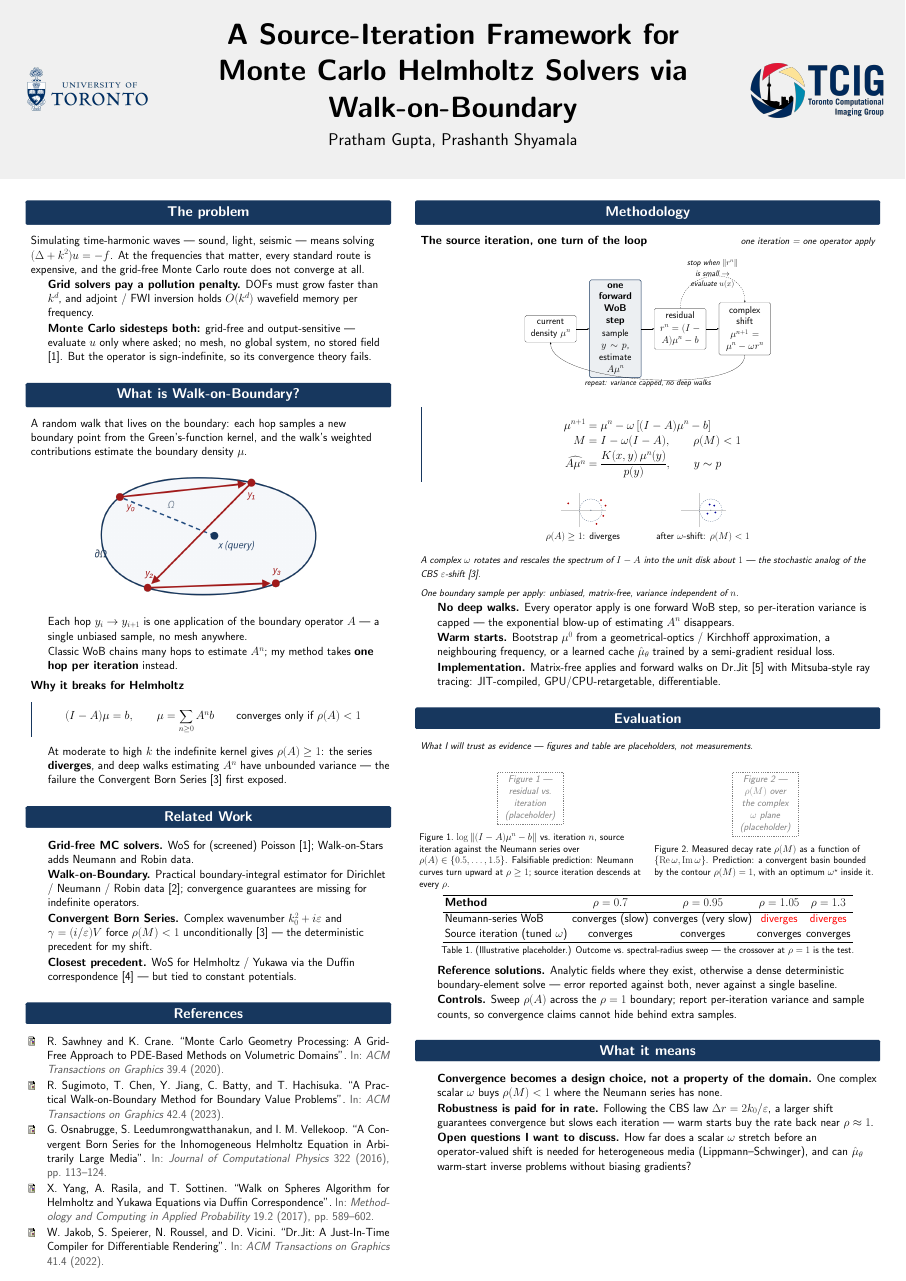
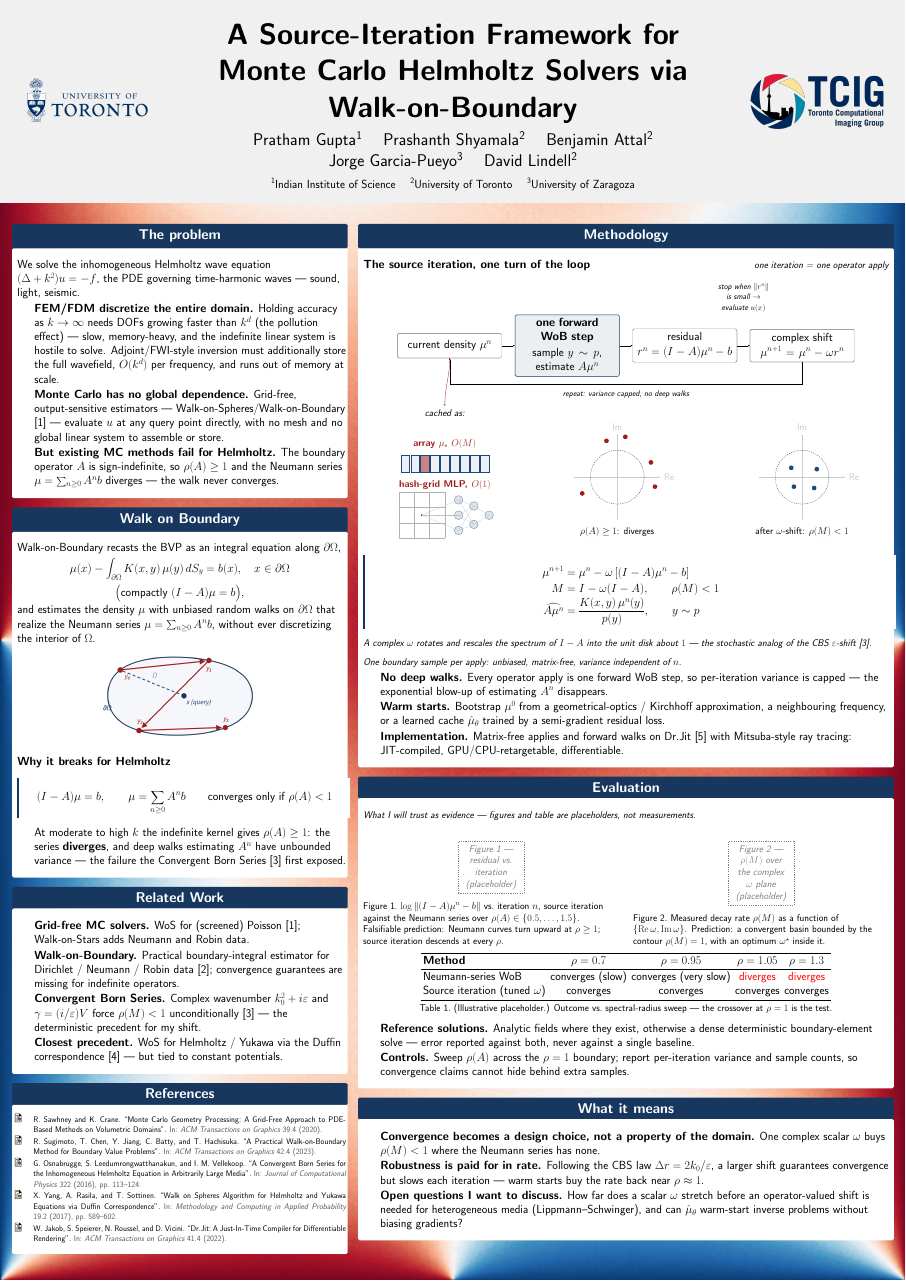
Before and after one commit to prash-red/Helmholtz-Poster, a LaTeX poster (main.tex): the whole page. The pictures show the PDF file main.pdf that the author committed with the source.

Commit message:
Rework poster content, layout, and Methodology diagrams
Rewrite Problem/Walk-on-Boundary text from poster_information, add
author affiliations, set background image, rebalance column widths,
and restructure Methodology into a flowchart with a cache
(array/hash-grid MLP) diagram and spectrum-radius plots.

```diff
--- a/main.tex
+++ b/main.tex
@@ -89,9 +97,9 @@
 
 \title{A Source-Iteration Framework for Monte Carlo Helmholtz Solvers via Walk-on-Boundary}
 
-\author{Pratham Gupta, Prashanth Shyamala}
+\author{Pratham Gupta\inst{1} \and Prashanth Shyamala\inst{2} \and Benjamin Attal\inst{2} \and Jorge~Garcia-Pueyo\inst{3} \and David Lindell\inst{2}}
 
-\institute{~}
+\institute{\textsuperscript{1}Indian Institute of Science \quad \textsuperscript{2}University of Toronto \quad \textsuperscript{3}University of Zaragoza}
 
 \begin{document}
 
@@ -107,31 +115,27 @@
 
 			\begin{block}{The problem}
 
-				Simulating time-harmonic waves --- sound, light, seismic --- means solving $(\Delta + k^2)u = -f$. At the frequencies that matter, every standard route is expensive, and the grid-free Monte Carlo route does not converge at all.
+				We solve the inhomogeneous Helmholtz wave equation $(\Delta + k^2)u = -f$, the PDE governing time-harmonic waves --- sound, light, seismic.
 
 				\begin{itemize}
-					\item \textbf{Grid solvers pay a pollution penalty.} DOFs must grow faster than $k^d$, and adjoint / FWI inversion holds $O(k^d)$ wavefield memory per frequency.
-					\item \textbf{Monte Carlo sidesteps both:} grid-free and output-sensitive --- evaluate $u$ only where asked; no mesh, no global system, no stored field \parencite{Sawhney2020}. But the operator is sign-indefinite, so its convergence theory fails.
+					\item \textbf{FEM/FDM discretize the entire domain.} Holding accuracy as $k \to \infty$ needs DOFs growing faster than $k^d$ (the pollution effect) --- slow, memory-heavy, and the indefinite linear system is hostile to solve. Adjoint/FWI-style inversion must additionally store the full wavefield, $O(k^d)$ per frequency, and runs out of memory at scale.
+					\item \textbf{Monte Carlo has no global dependence.} Grid-free, output-sensitive estimators --- Walk-on-Spheres/Walk-on-Boundary \parencite{Sawhney2020} --- evaluate $u$ at any query point directly, with no mesh and no global linear system to assemble or store.
+					\item \textbf{But existing MC methods fail for Helmholtz.} The boundary operator $A$ is sign-indefinite, so $\rho(A) \ge 1$ and the Neumann series $\mu = \sum_{n\ge0} A^n b$ diverges --- the walk never converges.
 				\end{itemize}
 
 			\end{block}
 
-			\begin{block}{Walk-on-Boundary}
+			\begin{block}{Walk on Boundary}
 
-				A grid-free Monte Carlo method that recasts a boundary value problem as a boundary integral equation $(I - A)\,\mu = b,$ where $\mu$ is an unknown density living on $\partial\Omega$ and $A$ is a boundary integral operator built from the PDE's Green's function $G$
-
+				Walk-on-Boundary recasts the BVP as an integral equation along $\partial\Omega$,
+				$$\mu(x) - \int_{\partial\Omega} K(x,y)\,\mu(y)\,dS_y = b(x), \quad x \in \partial\Omega$$
+				$$\big(\text{compactly } (I-A)\mu = b\big),$$
+				and estimates the density $\mu$ with unbiased random walks on $\partial\Omega$ that realize the Neumann series $\mu = \sum_{n \ge 0} A^n b$, without ever discretizing the interior of $\Omega$.
 
 				\begin{figure}
 					\centering
 					\includegraphics[width=0.55\linewidth]{Images/Helmholtz WoB Poster-selection.png}
 				\end{figure}
-
-				\begin{itemize}
-                   \item The density is estimated by unbiased random walks that hop only between points on $\partial\Omega$ so the walk implicitly realizes the Neumann series $\mu \;=\; \sum_{n \ge 0} A^n b,$ without ever discretizing the interior of $\Omega$.
-
-                    \item Once $\mu$ is estimated, the solution at any interior query point $x \in \Omega$ is recovered by a single boundary integral, $$u(x) \;=\; \int_{\partial\Omega} K(x,y)\,\mu(y)\,dS_y,$$ making WoB storage-free, embarrassingly parallel across queries, and naturally suited to complex geometry.
-
-				\end{itemize}
 
 				\heading{Why it breaks for Helmholtz}
 
@@ -159,6 +163,8 @@
 			\end{block}
 
 			\begin{block}{References}
+				\setlength{\bibitemsep}{0pt}
+				\setlength{\bibparsep}{0pt}
 				\printbibliography[heading=none]
 			\end{block}
 
@@ -176,9 +182,10 @@
 				\begin{figure}
 					\centering
 					\begin{tikzpicture}[
+						remember picture,
 						node distance=12mm and 12mm,
 						box/.style={draw, rounded corners, align=center, minimum height=2.3cm,
-							minimum width=5cm, text width=9cm, font=\medium, fill=white},
+							minimum width=5cm, text width=9cm, fill=white},
 						hl/.style={box, draw=BlockHeader, line width=1.2pt, fill=BlockHeader!8},
 						>=Latex
 					]
@@ -204,6 +211,64 @@
 					\end{tikzpicture}
 				\end{figure}
 
+				\definecolor{PosterNavy}{HTML}{17375E}
+				\definecolor{PosterBlue}{HTML}{1F497D}
+				\definecolor{PosterRed}{HTML}{A11B1B}
+				\begin{columns}[t]
+					\begin{column}{0.32\colwidthright}
+						\centering
+						\tikz[remember picture]\node[font=\small\itshape] (cachedas) {cached as:};\par\vspace{4pt}
+						\begin{tikzpicture}[scale=2.05, baseline=(current bounding box.north)]
+							\node[font=\bfseries\small, PosterRed] at (2,0.5) {array $\mu$, $O(M)$};
+							\foreach \i in {0,...,8} {
+								\pgfmathsetmacro{\fillc}{\i==2 ? "PosterRed!55!white" : "PosterBlue!8!white"}
+					A			\draw[PosterBlue, thin, fill=\fillc] (\i*0.45,-0.75) rectangle ++(0.4,0.75);
+							}
+						\end{tikzpicture}\par\vspace{10pt}
+						\begin{tikzpicture}[scale=1.42, baseline=(current bounding box.north)]
+							\node[font=\bfseries\small, PosterRed] at (3,3.5) {hash-grid MLP, $O(1)$};
+							\draw[gray!60] (0,0) grid (3,3);
+							\fill[PosterRed] (1.5,1.5) circle (2pt);
+							\foreach \y in {0.5,1.5,2.5} \fill[PosterBlue!15!white,draw=PosterBlue] (3.9,\y) circle (8pt);
+							\foreach \y in {0.9,2.1} \fill[PosterBlue!15!white,draw=PosterBlue] (4.9,\y) circle (8pt);
+							\fill[PosterBlue!15!white,draw=PosterBlue] (5.9,1.5) circle (8pt);
+							\foreach \y in {0.5,1.5,2.5} \foreach \yy in {0.9,2.1}
+								\draw[gray!50,thin] (3.9,\y) -- (4.9,\yy);
+							\foreach \yy in {0.9,2.1}
+								\draw[gray!50,thin] (4.9,\yy) -- (5.9,1.5);
+							\foreach \y in {0.5,1.5,2.5}
+								\draw[gray!50,thin] (1.5,1.5) -- (3.9,\y);
+						\end{tikzpicture}
+					\end{column}
+					\begin{column}{0.32\colwidthright}
+						\centering
+						\begin{tikzpicture}[scale=2.5, baseline=(current bounding box.north)]
+							\draw[gray!40,-{Latex[length=2mm]}] (-1.6,0) -- (1.6,0) node[right,font=\small] {Re};
+							\draw[gray!40,-{Latex[length=2mm]}] (0,-1.6) -- (0,1.6) node[above,font=\small] {Im};
+							\draw[dashed, PosterNavy, thick] (0,0) circle (1);
+							\foreach \p in {(1.25,0.55),(-0.4,1.35),(1.4,-0.35),(-1.3,-0.6),(0.3,1.5)}
+								\fill[PosterRed] \p circle (2.5pt);
+							\node[below,font=\small] at (0,-1.7) {$\rho(A) \ge 1$: diverges};
+						\end{tikzpicture}
+					\end{column}
+					\begin{column}{0.32\colwidthright}
+						\centering
+						\begin{tikzpicture}[scale=2.5, baseline=(current bounding box.north)]
+							\draw[gray!40,-{Latex[length=2mm]}] (-1.6,0) -- (1.6,0) node[right,font=\small] {Re};
+							\draw[gray!40,-{Latex[length=2mm]}] (0,-1.6) -- (0,1.6) node[above,font=\small] {Im};
+							\draw[dashed, PosterNavy, thick] (0,0) circle (1);
+							\foreach \p in {(0.55,0.3),(-0.4,0.35),(0.45,-0.4),(-0.3,-0.35)}
+								\fill[PosterBlue] \p circle (2.5pt);
+							\node[below,font=\small] at (0,-1.7) {after $\omega$-shift: $\rho(M) < 1$};
+						\end{tikzpicture}
+					\end{column}
+				\end{columns}
+
+				\begin{tikzpicture}[remember picture, overlay]
+					\draw[->, PosterRed, thick] (mu.south) to[out=-90, in=90] (cachedas.north);
+				\end{tikzpicture}
+
+				\vspace{0.5ex}
 				\begin{eqbox}
 					\begin{align*}
 						\mu^{n+1} &= \mu^n - \omega\left[(I-A)\mu^n - b\right] \\
@@ -211,29 +276,6 @@
 						\widehat{A\mu^n} &= \frac{K(x,y)\,\mu^n(y)}{p(y)}, \qquad y \sim p
 					\end{align*}
 				\end{eqbox}
-
-				\begin{figure}
-					\centering
-					\begin{tikzpicture}[scale=1.05]
-						\draw[gray!40] (-1.6,0) -- (2.3,0);
-						\draw[gray!40] (0,-1.5) -- (0,1.5);
-						\draw[dashed, BlockHeader] (1,0) circle (1);
-						\fill[BlockHeader] (1,0) circle (1.2pt);
-						\foreach \p in {(1.9,0.9),(2.1,-0.5),(1.5,-1.2),(-1.0,0.6),(2.3,0.4)}
-							\fill[red!70!black] \p circle (2.5pt);
-						\node[below] at (0.3,-1.6) {\small $\rho(A) \ge 1$: diverges};
-					\end{tikzpicture}
-					\hspace{2cm}
-					\begin{tikzpicture}[scale=1.05]
-						\draw[gray!40] (-1.6,0) -- (2.3,0);
-						\draw[gray!40] (0,-1.5) -- (0,1.5);
-						\draw[dashed, BlockHeader] (1,0) circle (1);
-						\fill[BlockHeader] (1,0) circle (1.2pt);
-						\foreach \p in {(1.3,0.4),(0.7,-0.3),(1.4,-0.2),(0.9,0.5)}
-							\fill[blue!60!black] \p circle (2.5pt);
-						\node[below] at (0.3,-1.6) {\small after $\omega$-shift: $\rho(M) < 1$};
-					\end{tikzpicture}
-				\end{figure}
 
 				{\small\itshape A complex $\omega$ rotates and rescales the spectrum of $I-A$ into the unit disk about $1$ --- the stochastic analog of the CBS $\varepsilon$-shift \parencite{Osnabrugge2016}.}
 
```
Also changed, not shown: Images/rectangle_piecewise_g_solution.png (added), main.pdf, main.tex (14 more changed lines), 1 other file.
